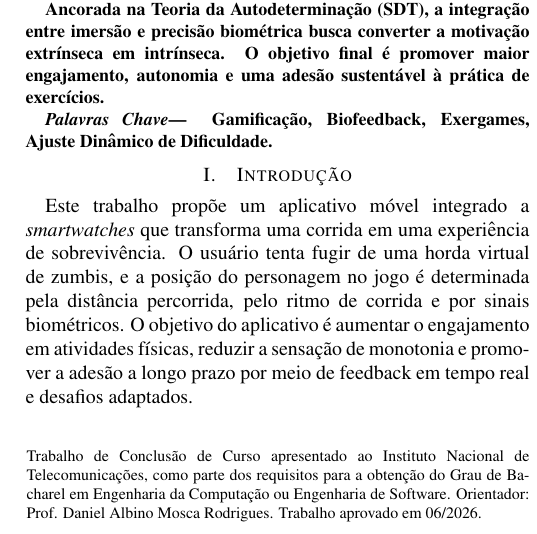
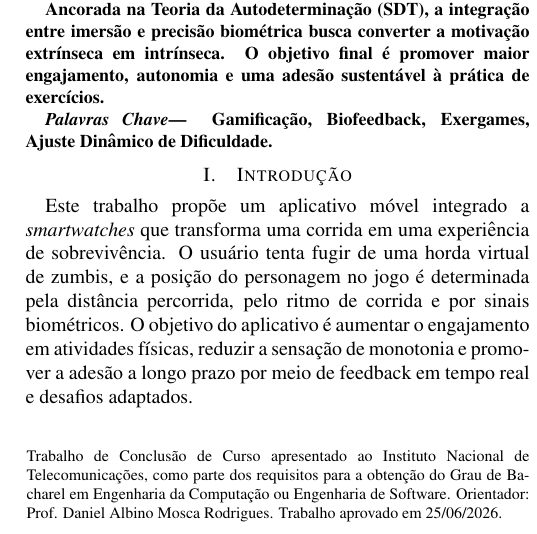
Before and after one commit to pedroaba/tcc-article, a LaTeX paper (main.tex): part of one column of page 1 of 10, cut so that both start at the same text. Compiled offline with pdfLaTeX.

Commit message:
fix: Replace approval date from MM-YYYY to DD-MM-YYYY

```diff
--- a/main.tex
+++ b/main.tex
@@ -13,7 +13,7 @@ Dimitri Schulz Amado, José Carlos Rebouças Neto, Pedro Augusto Barbosa Apareci
 
 \maketitle
 
-\noindent\blfootnote{Trabalho de Conclusão de Curso apresentado ao Instituto Nacional de Telecomunicações, como parte dos requisitos para a obtenção do Grau de Bacharel em Engenharia da Computação ou Engenharia de Software. Orientador: Prof. Daniel Albino Mosca Rodrigues. Trabalho aprovado em 06/2026.}
+\noindent\blfootnote{Trabalho de Conclusão de Curso apresentado ao Instituto Nacional de Telecomunicações, como parte dos requisitos para a obtenção do Grau de Bacharel em Engenharia da Computação ou Engenharia de Software. Orientador: Prof. Daniel Albino Mosca Rodrigues. Trabalho aprovado em 25/06/2026.}
 
 \input{secoes/01-resumo.tex}
 \input{secoes/02-introducao.tex}
```
